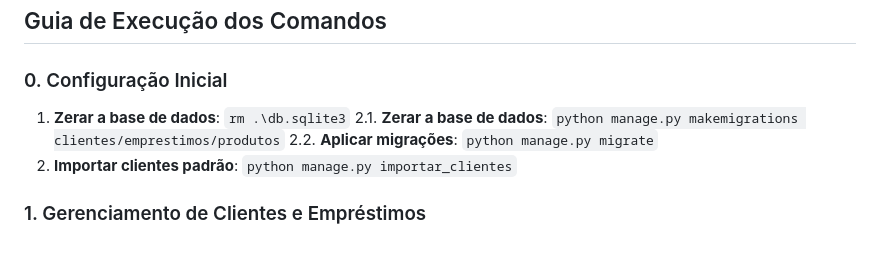
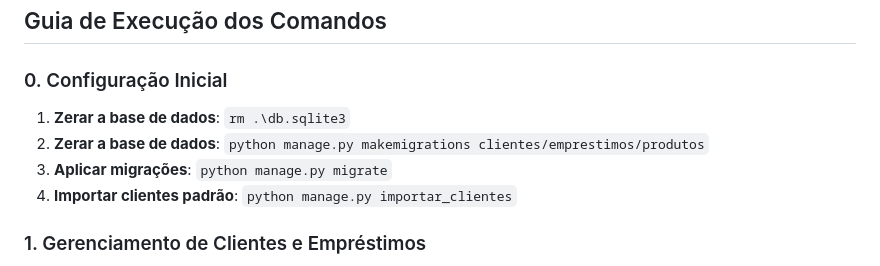
Before and after one commit to KelvinmsLoretto/AplicacaoProvaBP, a Markdown page: README.md, the part around the change. GitHub-like rendering.

```diff
--- a/README.md
+++ b/README.md
@@ -50,10 +50,11 @@ Além disso, houve um problema nos endpoints de criação e simulação de empr
 ## Guia de Execução dos Comandos
 
 ### 0. Configuração Inicial
+
 1. **Zerar a base de dados**: `rm .\db.sqlite3`
-2.1. **Zerar a base de dados**: `python manage.py makemigrations clientes/emprestimos/produtos`
-2.2. **Aplicar migrações**: `python manage.py migrate`
-3. **Importar clientes padrão**: `python manage.py importar_clientes`
+2. **Zerar a base de dados**: `python manage.py makemigrations clientes/emprestimos/produtos`
+3. **Aplicar migrações**: `python manage.py migrate`
+4. **Importar clientes padrão**: `python manage.py importar_clientes`
 
 ### 1. Gerenciamento de Clientes e Empréstimos
 
```
